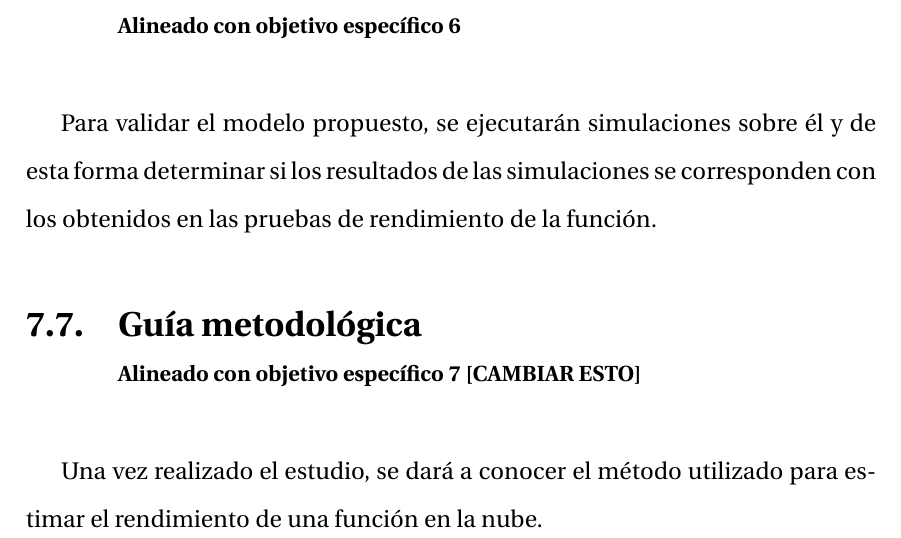
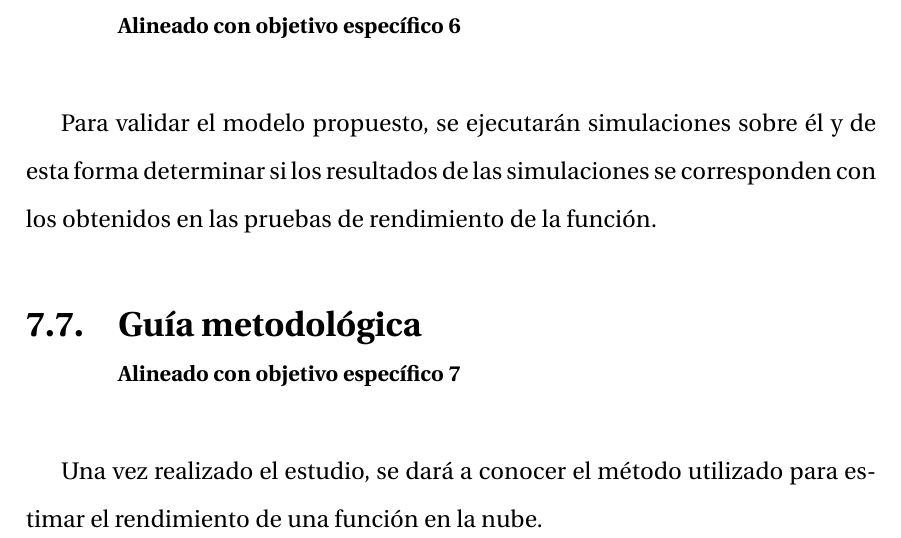
Before and after one commit to seminario-1/propuestas, a LaTeX document (propuesta-2/modelado-simulacion-faas.tex, which reads propuesta-2/capitulos/entregables.tex): part of page 42 of 58, cut so that both start at the same text. Compiled offline with pdfLaTeX.

Commit message:
cambio deshecho 2018.10.20 12:25

```diff
--- a/propuesta-2/capitulos/entregables.tex
+++ b/propuesta-2/capitulos/entregables.tex
@@ -29,5 +29,5 @@ A partir de la función propuesta, pruebas y análisis del rendimiento por medio
 \section[Simulaciones sobre el modelo propuesto]{Simulaciones sobre el modelo propuesto\\\small{Alineado con objetivo específico 6}}
 Para validar el modelo propuesto, se ejecutarán simulaciones sobre él y de esta forma determinar si los resultados de las simulaciones se corresponden con los obtenidos en las pruebas de rendimiento de la función.
 
-\section[Guía metodológica]{Guía metodológica\\\small{Alineado con objetivo específico 7 [CAMBIAR ESTO]}}
+\section[Guía metodológica]{Guía metodológica\\\small{Alineado con objetivo específico 7}}
 Una vez realizado el estudio, se dará a conocer el método utilizado para estimar el rendimiento de una función en la nube.
```
